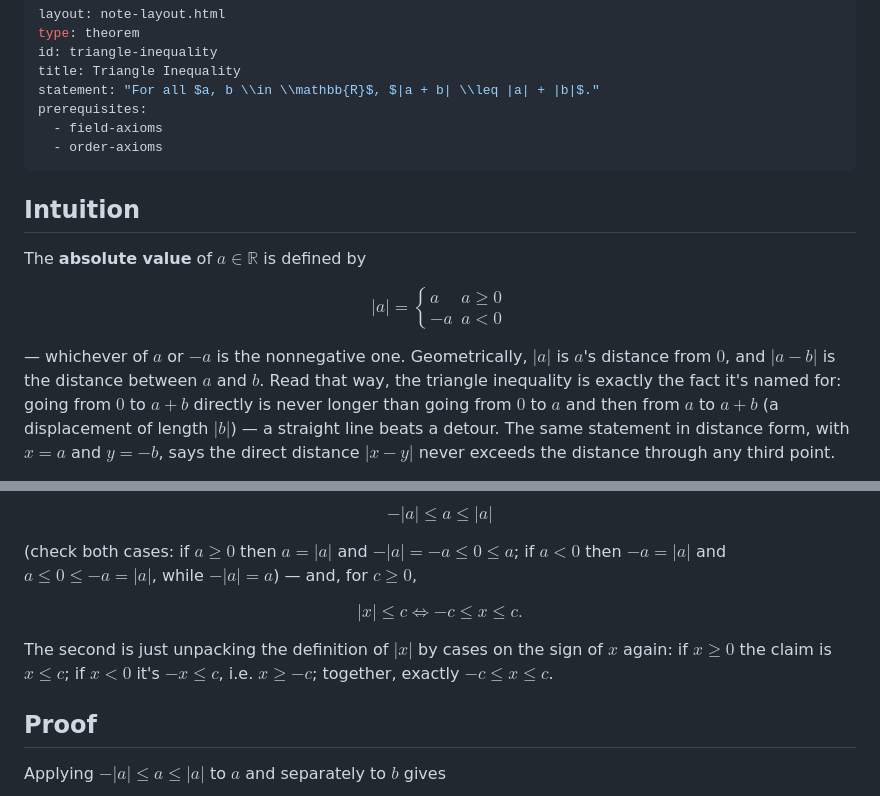
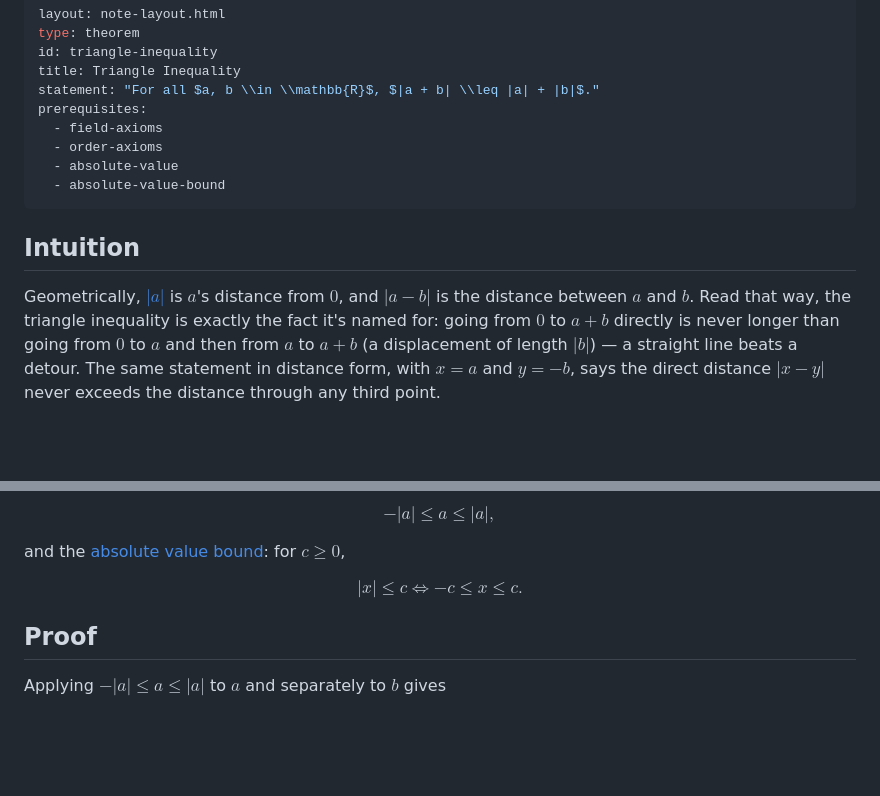
Before and after one commit to eden-elise/RealAnalysis, a Markdown page: src/ordered-fields/triangle-inequality.md, 2 parts joined by grey strips. GitHub-like rendering; blank space fills up the shorter version.

```diff
--- a/src/ordered-fields/triangle-inequality.md
+++ b/src/ordered-fields/triangle-inequality.md
@@ -7,17 +7,13 @@ statement: "For all $a, b \\in \\mathbb{R}$, $|a + b| \\leq |a| + |b|$."
 prerequisites:
   - field-axioms
   - order-axioms
+  - absolute-value
+  - absolute-value-bound
 ---
 ## Intuition
 
-The **absolute value** of $a \in \mathbb{R}$ is defined by
-
-$$
-|a| = \begin{cases} a & a \geq 0 \\ -a & a < 0 \end{cases}
-$$
-
-— whichever of $a$ or $-a$ is the nonnegative one. Geometrically, $|a|$ is
-$a$'s distance from $0$, and $|a - b|$ is the distance between $a$ and $b$.
+Geometrically, [$|a|$](/ordered-fields/absolute-value/) is $a$'s distance
+from $0$, and $|a - b|$ is the distance between $a$ and $b$.
 Read that way, the triangle inequality is exactly the fact it's named
 for: going from $0$ to $a + b$ directly is never longer than going from
 $0$ to $a$ and then from $a$ to $a + b$ (a displacement of length $|b|$) —
@@ -32,19 +28,14 @@ just here:
 
 $$
--|a| \leq a \leq |a|
+-|a| \leq a \leq |a|,
 $$
 
-(check both cases: if $a \geq 0$ then $a = |a|$ and
-$-|a| = -a \leq 0 \leq a$; if $a < 0$ then $-a = |a|$ and
-$a \leq 0 \leq -a = |a|$, while $-|a| = a$) — and, for $c \geq 0$,
+and the [absolute value bound](/ordered-fields/absolute-value-bound/):
+for $c \geq 0$,
 
 $$
 |x| \leq c \iff -c \leq x \leq c.
 $$
-
-The second is just unpacking the definition of $|x|$ by cases on the sign
-of $x$ again: if $x \geq 0$ the claim is $x \leq c$; if $x < 0$ it's
-$-x \leq c$, i.e. $x \geq -c$; together, exactly $-c \leq x \leq c$.
 
 ## Proof
 
```
Also changed, not shown: other parts of src/ordered-fields/triangle-inequality.md (+2 -2 lines), src/ordered-fields/absolute-value-bound.md (added, +44 -0 lines), src/ordered-fields/absolute-value.md (added, +35 -0 lines).
